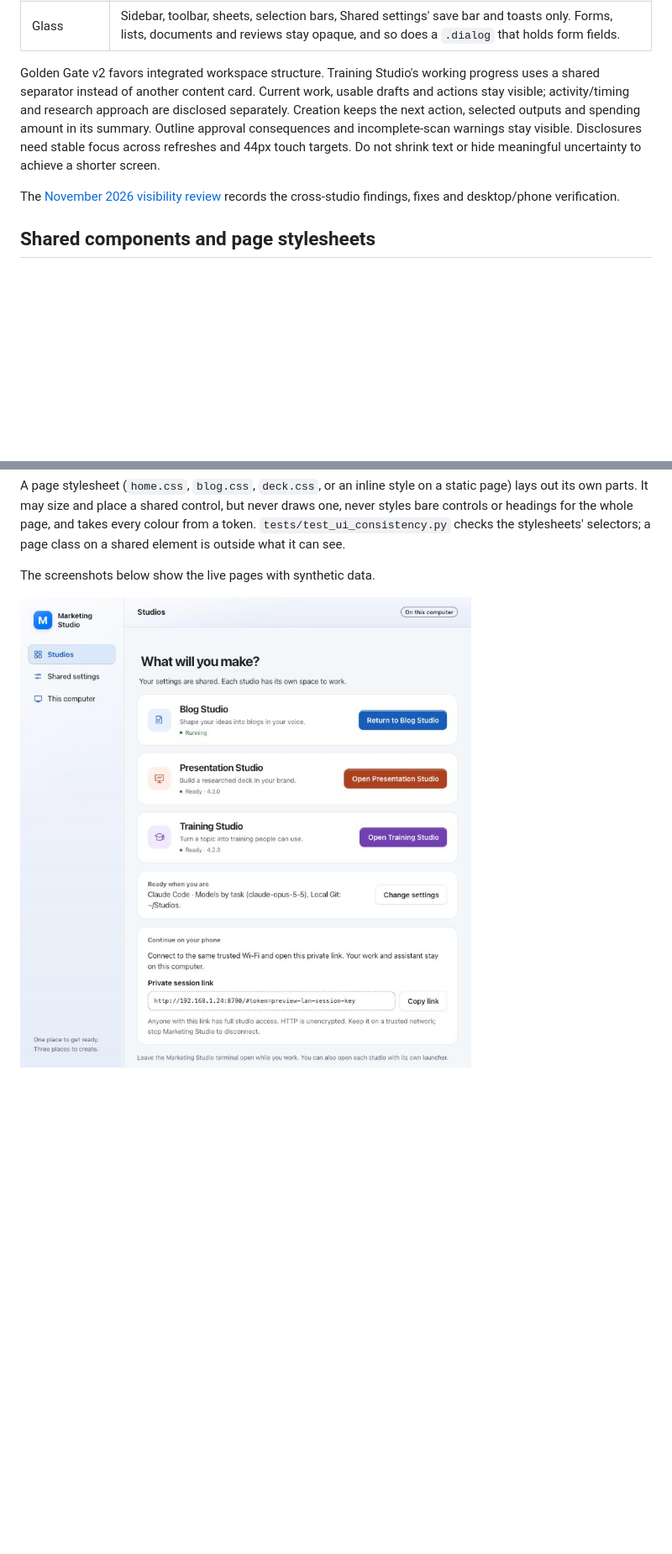
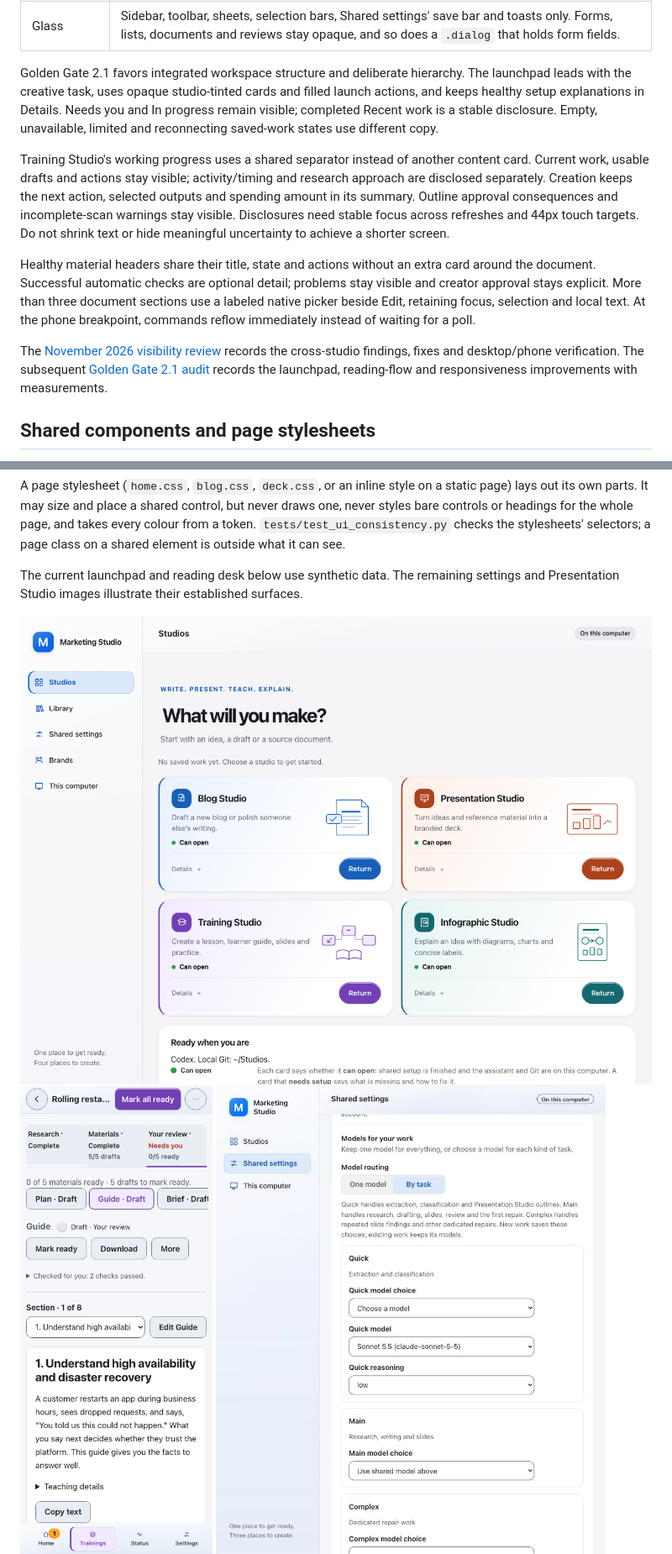
Before and after one commit to dbbaskette/marketing-studio, a Markdown page: docs/design/golden-gate.md, 2 parts joined by grey strips. Shown at 84% size. Drawn GitHub-style; pictures changed too: docs/design/golden-gate-21-home.png (added), docs/design/golden-gate-21-training-phone.png (added); blank space fills up the shorter version.

```diff
--- a/docs/design/golden-gate.md
+++ b/docs/design/golden-gate.md
@@ -71,7 +71,13 @@ These rules put each screen in the order a person works. Every studio follows th
 | Phone | Toolbar actions wrap under the title; long labels wrap inside their button; every control is at least 44px tall; fixed bars sit above the tab bar and the page leaves room for them. |
 | Glass | Sidebar, toolbar, sheets, selection bars, Shared settings' save bar and toasts only. Forms, lists, documents and reviews stay opaque, and so does a `.dialog` that holds form fields. |
 
-Golden Gate v2 favors integrated workspace structure. Training Studio's working
+Golden Gate 2.1 favors integrated workspace structure and deliberate hierarchy.
+The launchpad leads with the creative task, uses opaque studio-tinted cards and
+filled launch actions, and keeps healthy setup explanations in Details. Needs you
+and In progress remain visible; completed Recent work is a stable disclosure.
+Empty, unavailable, limited and reconnecting saved-work states use different copy.
+
+Training Studio's working
 progress uses a shared separator instead of another content card. Current work,
 usable drafts and actions stay visible; activity/timing and research approach are
 disclosed separately. Creation keeps the next action, selected outputs and spending
@@ -79,8 +85,16 @@ amount in its summary. Outline approval consequences and incomplete-scan warning
 stay visible. Disclosures need stable focus across refreshes and 44px touch targets.
 Do not shrink text or hide meaningful uncertainty to achieve a shorter screen.
 
+Healthy material headers share their title, state and actions without an extra
+card around the document. Successful automatic checks are optional detail; problems
+stay visible and creator approval stays explicit. More than three document sections
+use a labeled native picker beside Edit, retaining focus, selection and local text.
+At the phone breakpoint, commands reflow immediately instead of waiting for a poll.
+
 The [November 2026 visibility review](2026-11-06-visibility-review.md) records the
 cross-studio findings, fixes and desktop/phone verification.
+The subsequent [Golden Gate 2.1 audit](2026-11-06-golden-gate-21-audit.md) records
+the launchpad, reading-flow and responsiveness improvements with measurements.
 
 ## Shared components and page stylesheets
 
@@ -118,8 +132,10 @@ styles bare controls or headings for the whole page, and takes every colour from
 `tests/test_ui_consistency.py` checks the stylesheets' selectors; a page class on a shared
 element is outside what it can see.
 
-The screenshots below show the live pages with synthetic data.
+The current launchpad and reading desk below use synthetic data. The remaining
+settings and Presentation Studio images illustrate their established surfaces.
 
-![Marketing Studio home](unified-settings-home.jpg)
+![Marketing Studio Golden Gate 2.1 home](golden-gate-21-home.png)
+![Training Studio compact reading desk on a phone](golden-gate-21-training-phone.png)
 ![Shared settings, models](unified-settings-models.jpg)
 ![Presentation Studio](golden-gate-presentation.jpg)
```
Also changed, not shown: other parts of docs/design/golden-gate.md (+1 -1 lines), README.md (+2 -1 lines), docs/design/2026-11-06-golden-gate-21-audit.md (added, +105 -0 lines), studios/training/README.md (+6 -0 lines).
